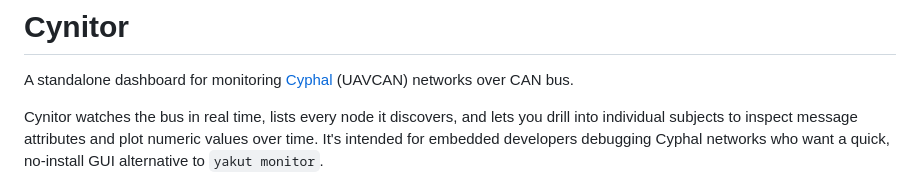
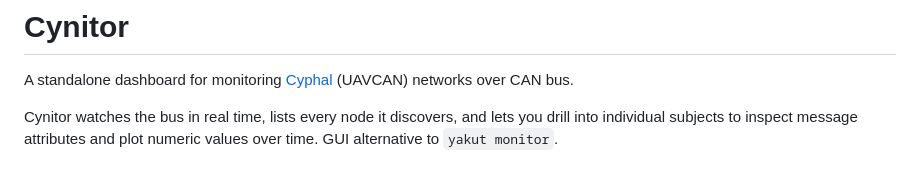
Before and after one commit to OpenCyphal-Garage/cynitor, a Markdown page: README.md, the part around the change. Rendered like a GitHub page.

```diff
--- a/README.md
+++ b/README.md
@@ -2,7 +2,7 @@
 
 A standalone dashboard for monitoring [Cyphal](https://opencyphal.org/) (UAVCAN) networks over CAN bus.
 
-Cynitor watches the bus in real time, lists every node it discovers, and lets you drill into individual subjects to inspect message attributes and plot numeric values over time. It's intended for embedded developers debugging Cyphal networks who want a quick, no-install GUI alternative to `yakut monitor`.
+Cynitor watches the bus in real time, lists every node it discovers, and lets you drill into individual subjects to inspect message attributes and plot numeric values over time. GUI alternative to `yakut monitor`.
 
 ![Cynitor dashboard](cynitor.png)
 
```
